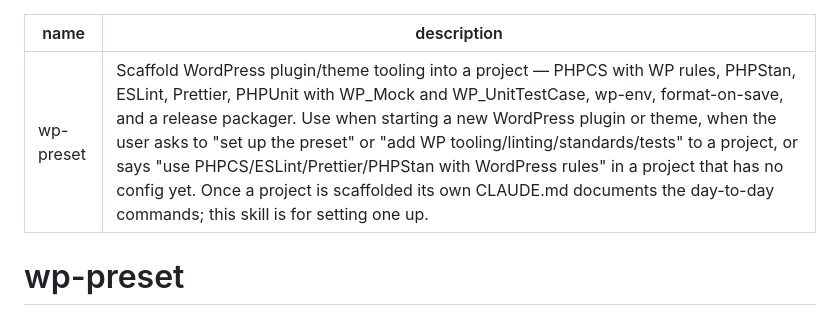
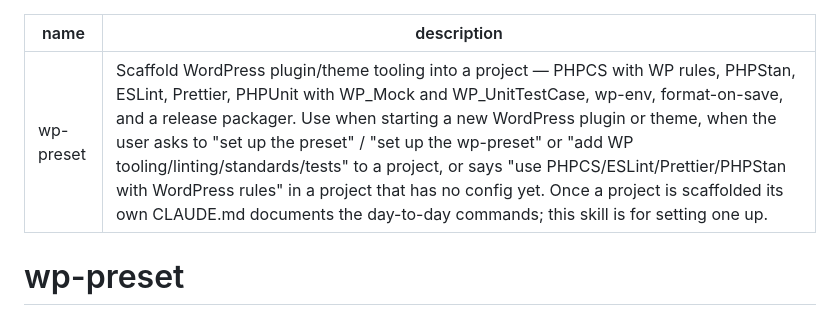
Before and after one commit to teamchrisfromthelc/wp-preset, a Markdown page: skill/wp-preset/SKILL.md, the part around the change. Drawn GitHub-style.

```diff
--- a/skill/wp-preset/SKILL.md
+++ b/skill/wp-preset/SKILL.md
@@ -1,6 +1,6 @@
 ---
 name: wp-preset
-description: Scaffold WordPress plugin/theme tooling into a project — PHPCS with WP rules, PHPStan, ESLint, Prettier, PHPUnit with WP_Mock and WP_UnitTestCase, wp-env, format-on-save, and a release packager. Use when starting a new WordPress plugin or theme, when the user asks to "set up the preset" or "add WP tooling/linting/standards/tests" to a project, or says "use PHPCS/ESLint/Prettier/PHPStan with WordPress rules" in a project that has no config yet. Once a project is scaffolded its own CLAUDE.md documents the day-to-day commands; this skill is for setting one up.
+description: Scaffold WordPress plugin/theme tooling into a project — PHPCS with WP rules, PHPStan, ESLint, Prettier, PHPUnit with WP_Mock and WP_UnitTestCase, wp-env, format-on-save, and a release packager. Use when starting a new WordPress plugin or theme, when the user asks to "set up the preset" / "set up the wp-preset" or "add WP tooling/linting/standards/tests" to a project, or says "use PHPCS/ESLint/Prettier/PHPStan with WordPress rules" in a project that has no config yet. Once a project is scaffolded its own CLAUDE.md documents the day-to-day commands; this skill is for setting one up.
 ---
 
 # wp-preset
```
Also changed, not shown: README.md (+39 -10 lines).
